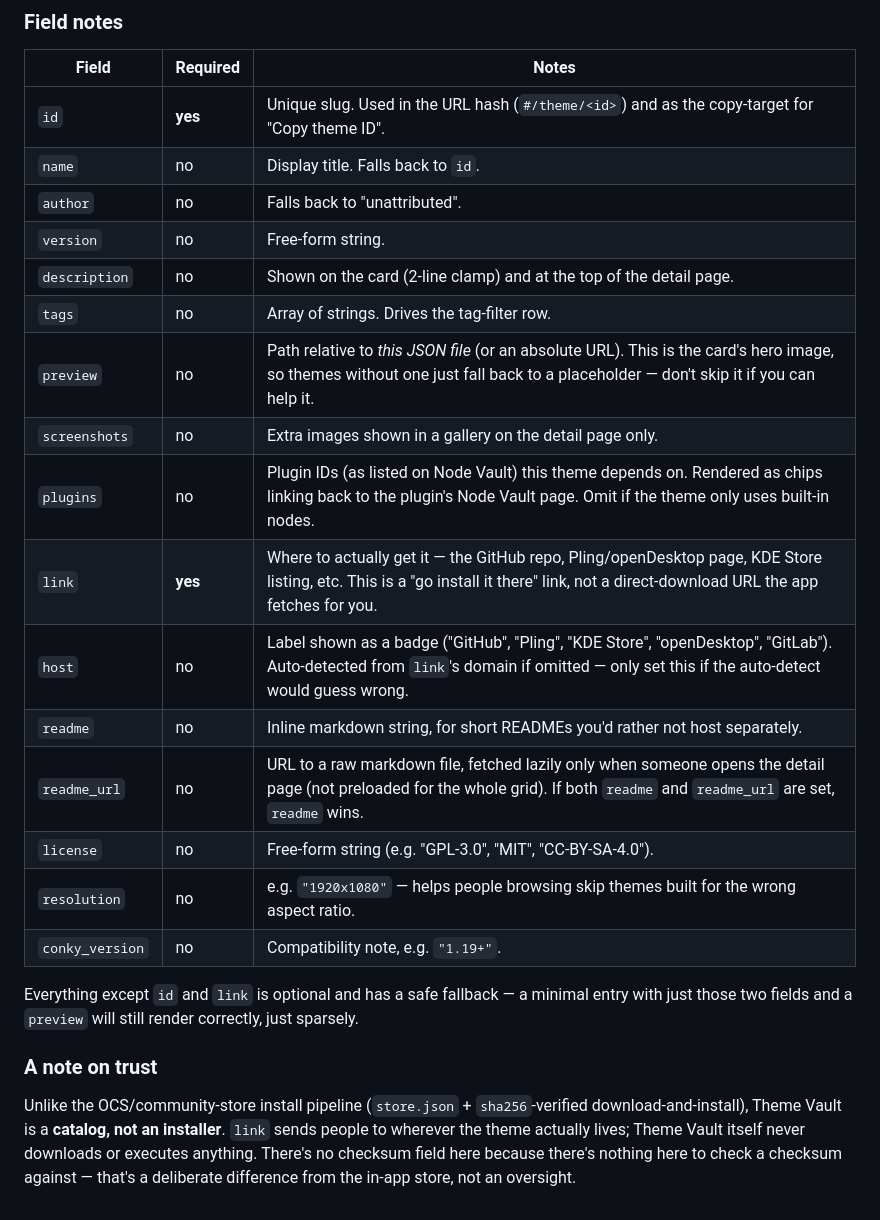
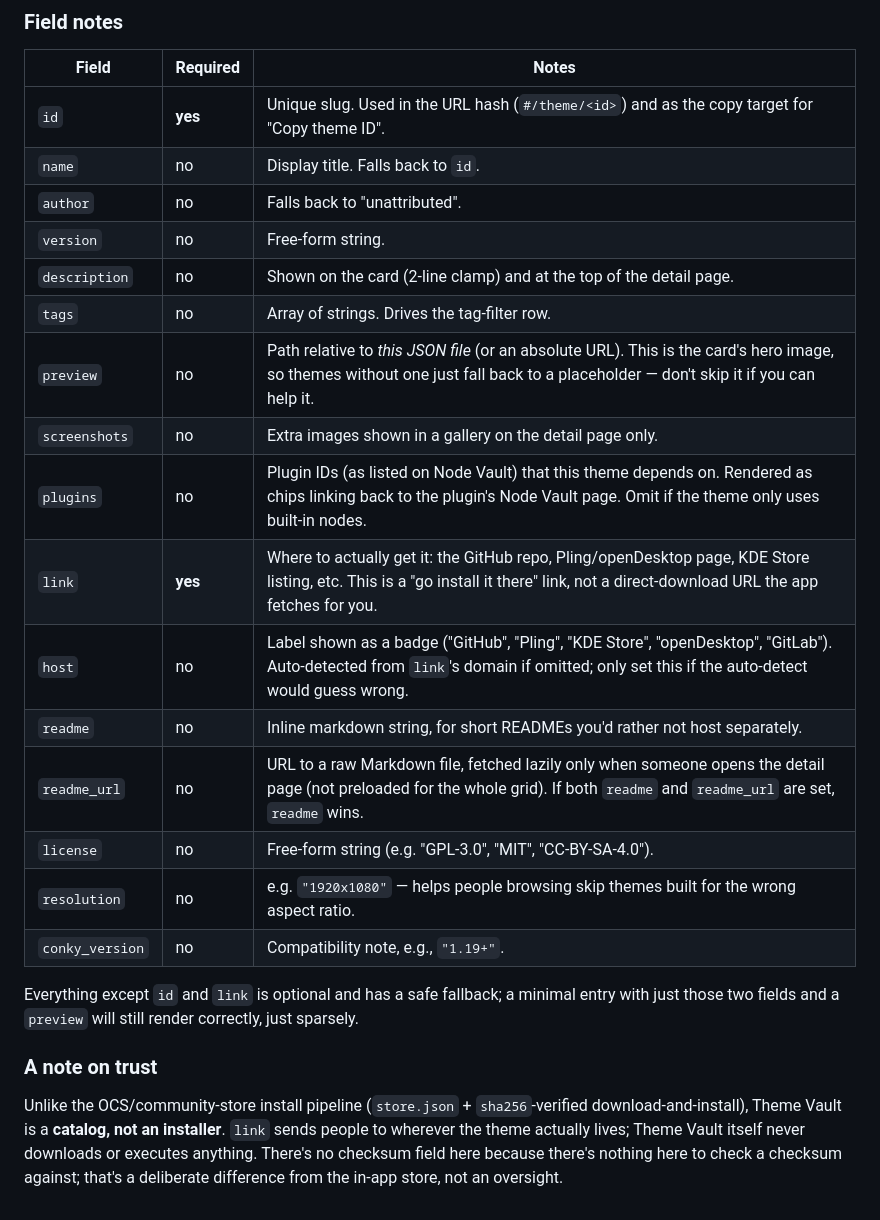
Before and after one commit to bobbycomet/Conky-Studio-Theme-Community-Store, a Markdown page: THEME_SCHEMA.md, the part around one of its changes. GitHub-like rendering.

Commit message:
Refine theme schema documentation language
Clarified language in the theme schema documentation for better understanding.

```diff
--- a/THEME_SCHEMA.md
+++ b/THEME_SCHEMA.md
@@ -53,7 +53,7 @@ useful for a single-theme repo that doesn't want a `Themes/` folder at all.
 
 | Field | Required | Notes |
 |---|---|---|
-| `id` | **yes** | Unique slug. Used in the URL hash (`#/theme/<id>`) and as the copy-target for "Copy theme ID". |
+| `id` | **yes** | Unique slug. Used in the URL hash (`#/theme/<id>`) and as the copy target for "Copy theme ID". |
 | `name` | no | Display title. Falls back to `id`. |
 | `author` | no | Falls back to "unattributed". |
 | `version` | no | Free-form string. |
@@ -61,16 +61,16 @@ useful for a single-theme repo that doesn't want a `Themes/` folder at all.
 | `tags` | no | Array of strings. Drives the tag-filter row. |
 | `preview` | no | Path relative to *this JSON file* (or an absolute URL). This is the card's hero image, so themes without one just fall back to a placeholder — don't skip it if you can help it. |
 | `screenshots` | no | Extra images shown in a gallery on the detail page only. |
-| `plugins` | no | Plugin IDs (as listed on Node Vault) this theme depends on. Rendered as chips linking back to the plugin's Node Vault page. Omit if the theme only uses built-in nodes. |
-| `link` | **yes** | Where to actually get it — the GitHub repo, Pling/openDesktop page, KDE Store listing, etc. This is a "go install it there" link, not a direct-download URL the app fetches for you. |
-| `host` | no | Label shown as a badge ("GitHub", "Pling", "KDE Store", "openDesktop", "GitLab"). Auto-detected from `link`'s domain if omitted — only set this if the auto-detect would guess wrong. |
+| `plugins` | no | Plugin IDs (as listed on Node Vault) that this theme depends on. Rendered as chips linking back to the plugin's Node Vault page. Omit if the theme only uses built-in nodes. |
+| `link` | **yes** | Where to actually get it: the GitHub repo, Pling/openDesktop page, KDE Store listing, etc. This is a "go install it there" link, not a direct-download URL the app fetches for you. |
+| `host` | no | Label shown as a badge ("GitHub", "Pling", "KDE Store", "openDesktop", "GitLab"). Auto-detected from `link`'s domain if omitted; only set this if the auto-detect would guess wrong. |
 | `readme` | no | Inline markdown string, for short READMEs you'd rather not host separately. |
-| `readme_url` | no | URL to a raw markdown file, fetched lazily only when someone opens the detail page (not preloaded for the whole grid). If both `readme` and `readme_url` are set, `readme` wins. |
+| `readme_url` | no | URL to a raw Markdown file, fetched lazily only when someone opens the detail page (not preloaded for the whole grid). If both `readme` and `readme_url` are set, `readme` wins. |
 | `license` | no | Free-form string (e.g. "GPL-3.0", "MIT", "CC-BY-SA-4.0"). |
 | `resolution` | no | e.g. `"1920x1080"` — helps people browsing skip themes built for the wrong aspect ratio. |
-| `conky_version` | no | Compatibility note, e.g. `"1.19+"`. |
+| `conky_version` | no | Compatibility note, e.g., `"1.19+"`. |
 
-Everything except `id` and `link` is optional and has a safe fallback — a
+Everything except `id` and `link` is optional and has a safe fallback; a
 minimal entry with just those two fields and a `preview` will still render
 correctly, just sparsely.
 
@@ -80,5 +80,5 @@ Unlike the OCS/community-store install pipeline (`store.json` +
 `sha256`-verified download-and-install), Theme Vault is a **catalog, not an
 installer**. `link` sends people to wherever the theme actually lives; Theme
 Vault itself never downloads or executes anything. There's no checksum field
-here because there's nothing here to check a checksum against — that's a
+here because there's nothing here to check a checksum against; that's a
 deliberate difference from the in-app store, not an oversight.
```
Also changed, not shown: other parts of THEME_SCHEMA.md (+1 -1 lines).
